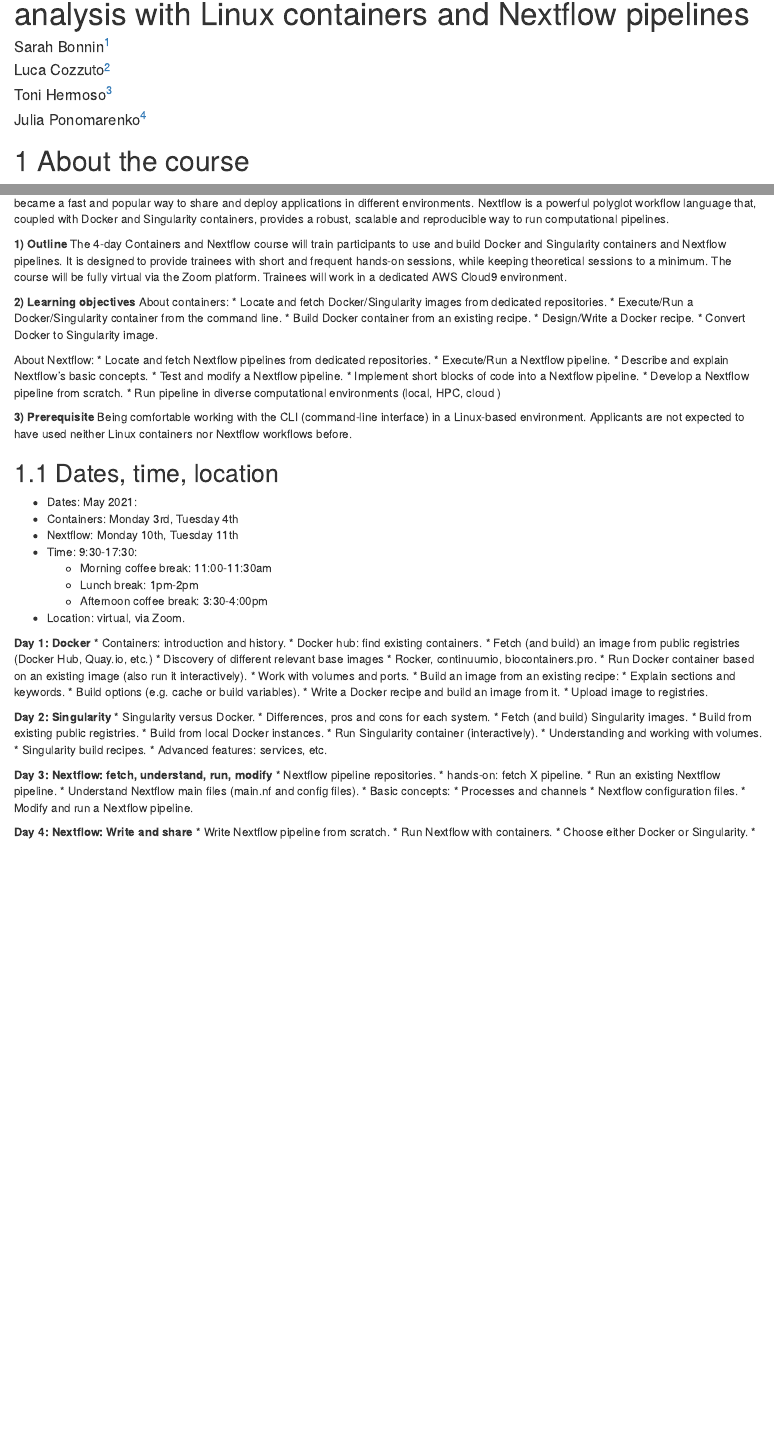
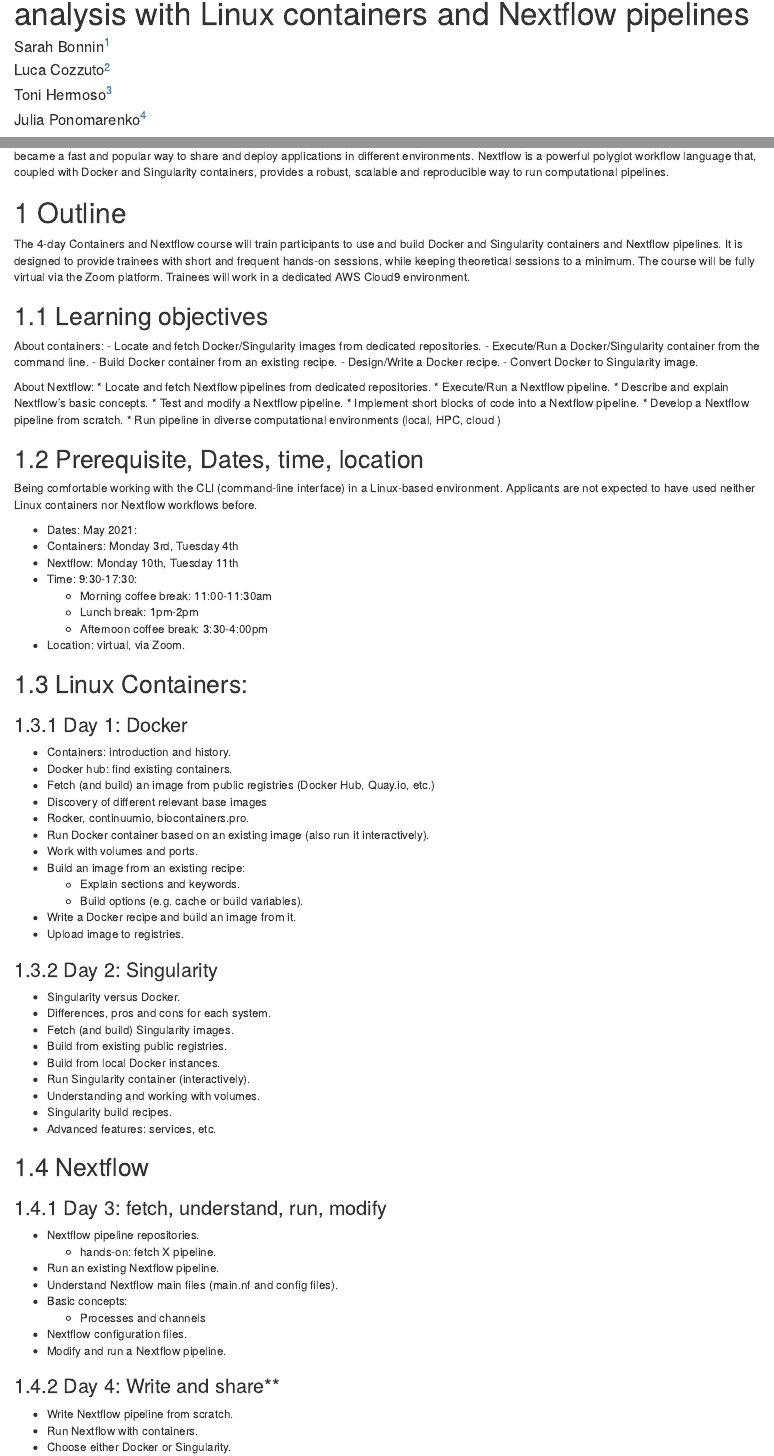
Before and after one commit to biocorecrg/CoursesCRG_Containers_Nextflow_May_2021, an R Markdown document (index.Rmd): the page in a window 1100 px wide, from 70 px down, and a second part further down, joined at a grey line. Rendered offline with R 4.5, knitr and Pandoc, with nearby package versions; drawn as R Markdown's standard HTML page in place of the format the file asks for.

Commit message:
Update index.Rmd

```diff
--- a/index.Rmd
+++ b/index.Rmd
@@ -15,23 +15,23 @@ biblio-style: apalike
 link-citations: yes
 ---
 
-# About the course
 This slow-paced hands-on course is designed for absolute beginners who want to start using containers and Nextflow pipelines to achieve reproducibility of data analysis. Linux containers allow the storage of code and applications in an host-independent lightweight environment. They became a fast and popular way to share and deploy applications in different environments. Nextflow is a powerful polyglot workflow language that, coupled with Docker and Singularity containers, provides a robust, scalable and reproducible way to run computational pipelines.
 
-**1) Outline**
+
+# Outline
 The 4-day Containers and Nextflow course will train participants to use and build Docker and Singularity containers and Nextflow pipelines.
 It is designed to provide trainees with short and frequent hands-on sessions, while keeping theoretical sessions to a minimum.
 The course will be fully virtual via the Zoom platform.
 Trainees will work in a dedicated AWS Cloud9 environment.
 
 
-**2) Learning objectives**
+## Learning objectives
 About containers:
-* Locate and fetch Docker/Singularity images from dedicated repositories.
-* Execute/Run a Docker/Singularity container from the command line.
-* Build Docker container from an existing recipe.
-* Design/Write a Docker recipe.
-* Convert Docker to Singularity image.
+- Locate and fetch Docker/Singularity images from dedicated repositories.
+- Execute/Run a Docker/Singularity container from the command line.
+- Build Docker container from an existing recipe.
+- Design/Write a Docker recipe.
+- Convert Docker to Singularity image.
 
 About Nextflow:
 * Locate and fetch Nextflow pipelines from dedicated repositories.
@@ -42,21 +42,21 @@ About Nextflow:
 * Develop a Nextflow pipeline from scratch.
 * Run pipeline in diverse computational environments (local, HPC, cloud )
 
-**3) Prerequisite**
+## Prerequisite, Dates, time, location
 Being comfortable working with the CLI (command-line interface) in a Linux-based environment.
 Applicants are not expected to have used neither Linux containers nor Nextflow workflows before.
 
-## Dates, time, location
-* Dates: May 2021:
- * Containers: Monday 3rd, Tuesday 4th
- * Nextflow: Monday 10th, Tuesday 11th
-* Time: 9:30-17:30:
-  * Morning coffee break: 11:00-11:30am
-  * Lunch break: 1pm-2pm
-  * Afternoon coffee break: 3:30-4:00pm
-* Location: virtual, via Zoom.
+- Dates: May 2021:
+ - Containers: Monday 3rd, Tuesday 4th
+ - Nextflow: Monday 10th, Tuesday 11th
+- Time: 9:30-17:30:
+  - Morning coffee break: 11:00-11:30am
+  - Lunch break: 1pm-2pm
+  - Afternoon coffee break: 3:30-4:00pm
+- Location: virtual, via Zoom.
 
-**Day 1: Docker**
+## Linux Containers:
+### Day 1: Docker
 * Containers: introduction and history.
 * Docker hub: find existing containers.
 * Fetch (and build) an image from public registries (Docker Hub, Quay.io, etc.)
@@ -70,7 +70,7 @@ Applicants are not expected to have used neither Linux containers nor Nextflow w
 * Write a Docker recipe and build an image from it.
 * Upload image to registries.
 
-**Day 2: Singularity**
+### Day 2: Singularity
 * Singularity versus Docker.
  * Differences, pros and cons for each system.
 * Fetch (and build) Singularity images.
@@ -81,7 +81,8 @@ Applicants are not expected to have used neither Linux containers nor Nextflow w
 * Singularity build recipes.
 * Advanced features: services, etc.
 
-**Day 3: Nextflow: fetch, understand, run, modify**
+## Nextflow
+### Day 3: fetch, understand, run, modify
 * Nextflow pipeline repositories.
   * hands-on: fetch X pipeline.
 * Run an existing Nextflow pipeline.
@@ -91,7 +92,7 @@ Applicants are not expected to have used neither Linux containers nor Nextflow w
 * Nextflow configuration files.
 * Modify and run a Nextflow pipeline.
 
-**Day 4: Nextflow: Write and share**
+### Day 4: Write and share**
 * Write Nextflow pipeline from scratch.
 * Run Nextflow with containers.
 * Choose either Docker or Singularity.
```
